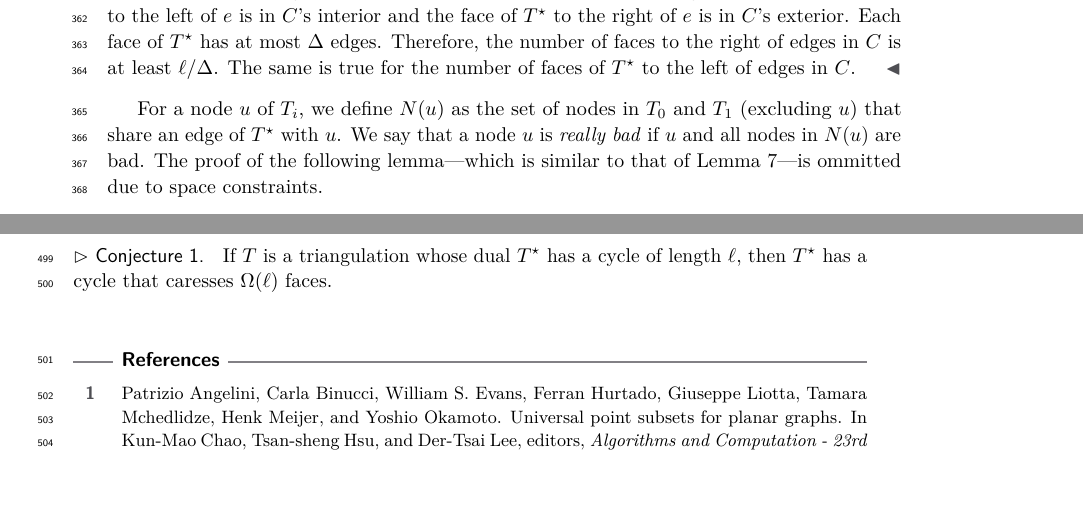
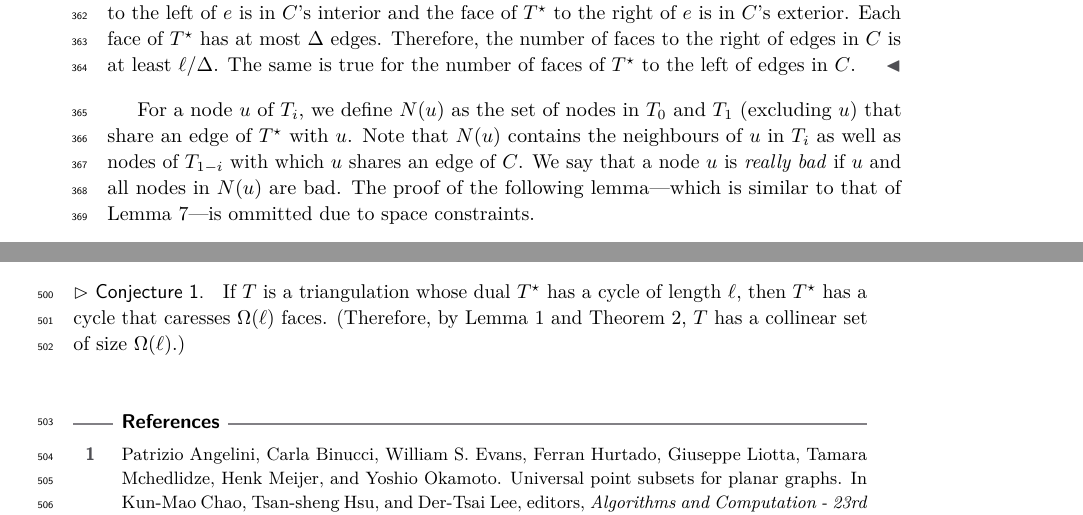
Before and after one commit to patmorin/collsets, a LaTeX paper (collsets.tex): two parts of pages 10 and 13 of 15, joined at a grey line, cut so that both start at the same text, the shorter picture padded with empty space. Compiled offline with pdfLaTeX.

Commit message:
Done with nitpicky review comments

```diff
--- a/collsets.tex
+++ b/collsets.tex
@@ -912,8 +914,11 @@ on its boundary.
 
 For a node $u$ of $T_i$, we define $N(u)$ as the set of nodes in $T_0$
 and $T_1$ (excluding $u$) that share an edge of $\dual{T}$ with $u$.
+Note that $N(u)$ contains the neighbours of $u$ in $T_i$ as well as
+nodes of $T_{1-i}$ with which $u$ shares an edge of $C$.
 We say that a node $u$ is \emph{really bad} if $u$ and all nodes in $N(u)$
-are bad.  The proof of the following lemma---which is similar to that
+are bad.
+The proof of the following lemma---which is similar to that
 of \lemref{most-nodes-are-bad}---is ommitted due to space constraints.
 
 \begin{lem}\lemlabel{lots-of-really-bad}
@@ -1454,7 +1458,9 @@ is to resolve the following conjecture:
 
 \begin{conj}
   If $T$ is a triangulation whose dual $\dual{T}$ has a cycle of length
-  $\ell$, then $\dual{T}$ has a cycle that caresses $\Omega(\ell)$ faces.
+  $\ell$, then $\dual{T}$ has a cycle that caresses $\Omega(\ell)$
+  faces. (Therefore, by \lemref{cycle-to-curve} and \thmref{dalozzo},
+  $T$ has a collinear set of size $\Omega(\ell)$.)
 \end{conj}
 
 
```
Also changed, not shown: collsets.tex (9 more changed lines).
